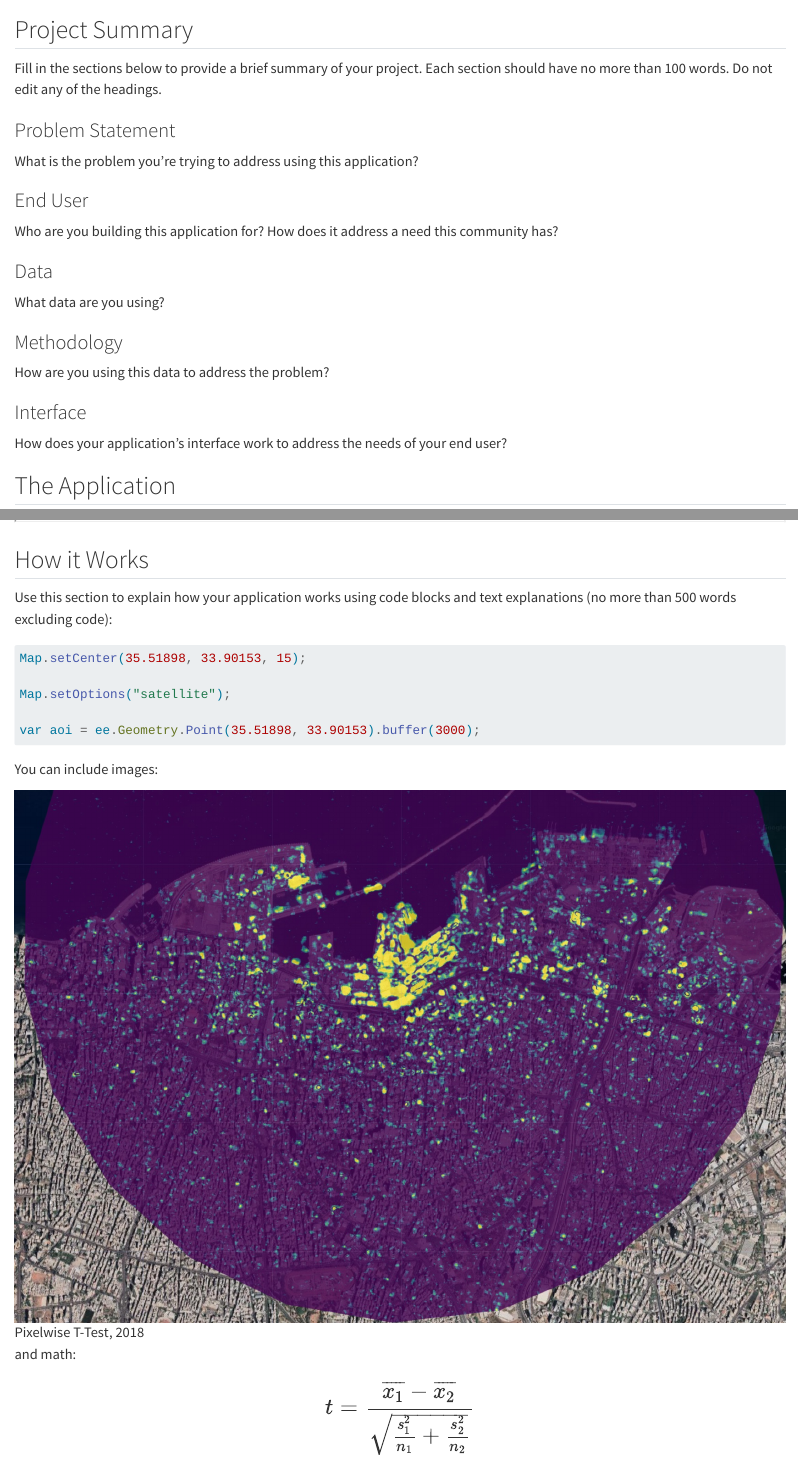
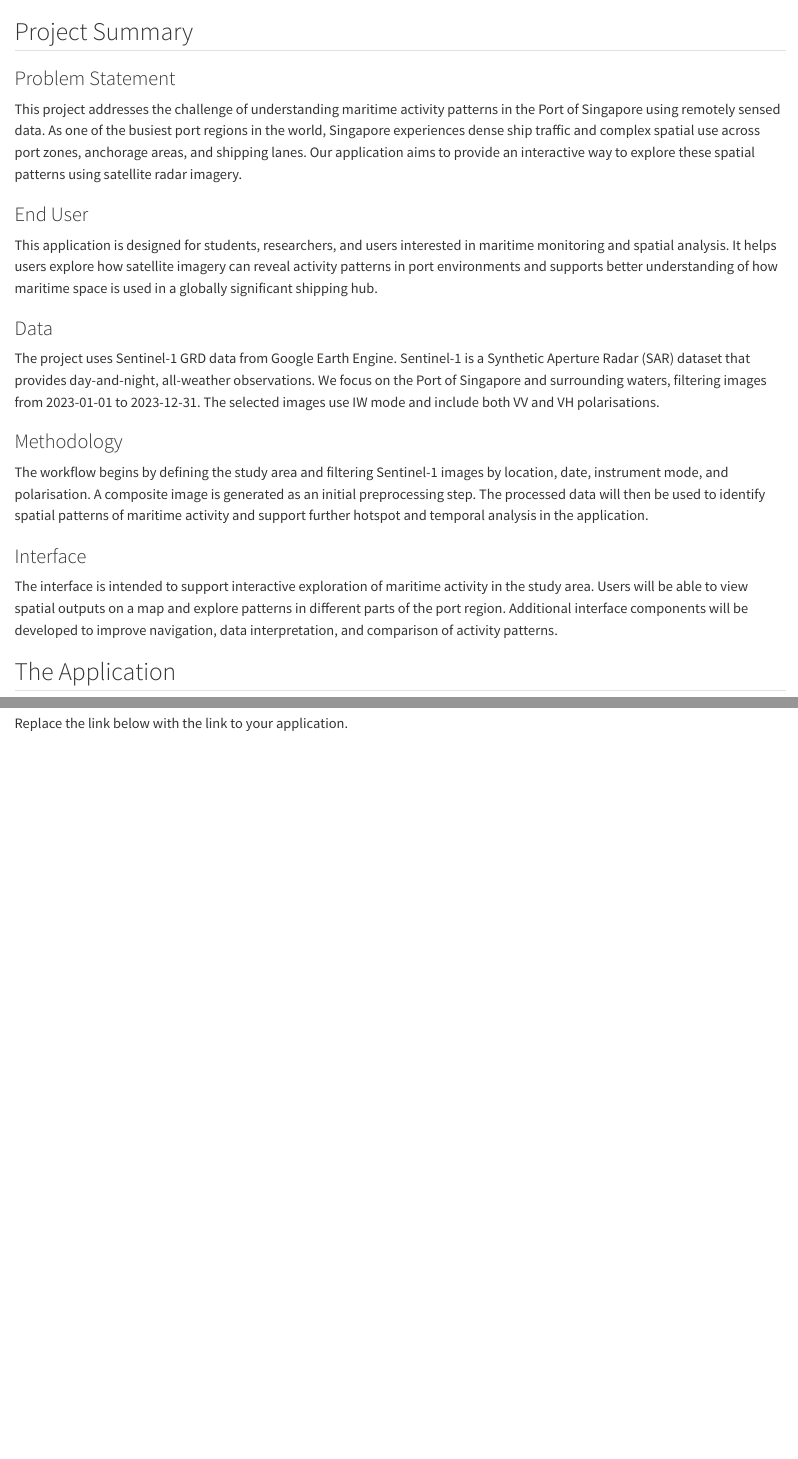
Before and after one commit to shengli7777/casa0025-final-project-port, a Quarto document (index.qmd): the page in a window 1100 px wide, from 60 px down before the commit and from 100 px down after it, and a second part further down, joined at a grey line. Rendered offline with R 4.5, knitr and Pandoc in place of Quarto, with nearby package versions.

Commit message:
Update index.qmd with initial project summary

````diff
--- a/index.qmd
+++ b/index.qmd
@@ -2,52 +2,30 @@
 
 ## Project Summary
 
-Fill in the sections below to provide a brief summary of your project. Each section should have no more than 100 words. Do not edit any of the headings.
-
 ### Problem Statement
 
-What is the problem you’re trying to address using this application?
+This project addresses the challenge of understanding maritime activity patterns in the Port of Singapore using remotely sensed data. As one of the busiest port regions in the world, Singapore experiences dense ship traffic and complex spatial use across port zones, anchorage areas, and shipping lanes. Our application aims to provide an interactive way to explore these spatial patterns using satellite radar imagery.
 
 ### End User
 
-Who are you building this application for? How does it address a need this community has?
+This application is designed for students, researchers, and users interested in maritime monitoring and spatial analysis. It helps users explore how satellite imagery can reveal activity patterns in port environments and supports better understanding of how maritime space is used in a globally significant shipping hub.
 
 ### Data
 
-What data are you using?
+The project uses Sentinel-1 GRD data from Google Earth Engine. Sentinel-1 is a Synthetic Aperture Radar (SAR) dataset that provides day-and-night, all-weather observations. We focus on the Port of Singapore and surrounding waters, filtering images from 2023-01-01 to 2023-12-31. The selected images use IW mode and include both VV and VH polarisations.
 
 ### Methodology
 
-How are you using this data to address the problem?
+The workflow begins by defining the study area and filtering Sentinel-1 images by location, date, instrument mode, and polarisation. A composite image is generated as an initial preprocessing step. The processed data will then be used to identify spatial patterns of maritime activity and support further hotspot and temporal analysis in the application.
 
 ### Interface
 
-How does your application's interface work to address the needs of your end user?
+The interface is intended to support interactive exploration of maritime activity in the study area. Users will be able to view spatial outputs on a map and explore patterns in different parts of the port region. Additional interface components will be developed to improve navigation, data interpretation, and comparison of activity patterns.
 
 ## The Application
 
 Replace the link below with the link to your application.
 
-:::{.column-page}
-
-<iframe src='https://ollielballinger.users.earthengine.app/view/turkey-earthquake' width='100%' height='700px'></iframe>
-
+::: {.column-page}
+<iframe src="https://YOUR-APP-LINK-HERE" width="100%" height="700px"></iframe>
 :::
-## How it Works
-
-Use this section to explain how your application works using code blocks and text explanations (no more than 500 words excluding code):
-
-```js
-Map.setCenter(35.51898, 33.90153, 15);
-
-Map.setOptions("satellite");
-
-var aoi = ee.Geometry.Point(35.51898, 33.90153).buffer(3000);
-```
-
-You can include images:
-
-![Pixelwise T-Test, 2018](images/beirut_change_2020.jpg)
-
-and math:
-$$ \Large t = {\frac{\overline{x_1}-\overline{x_2}} {\sqrt{\frac{s^2_1}{n_1} + \frac{s^2_2}{n_2}}}} $$
````
Also changed, not shown: index.qmd (2 more changed lines).
